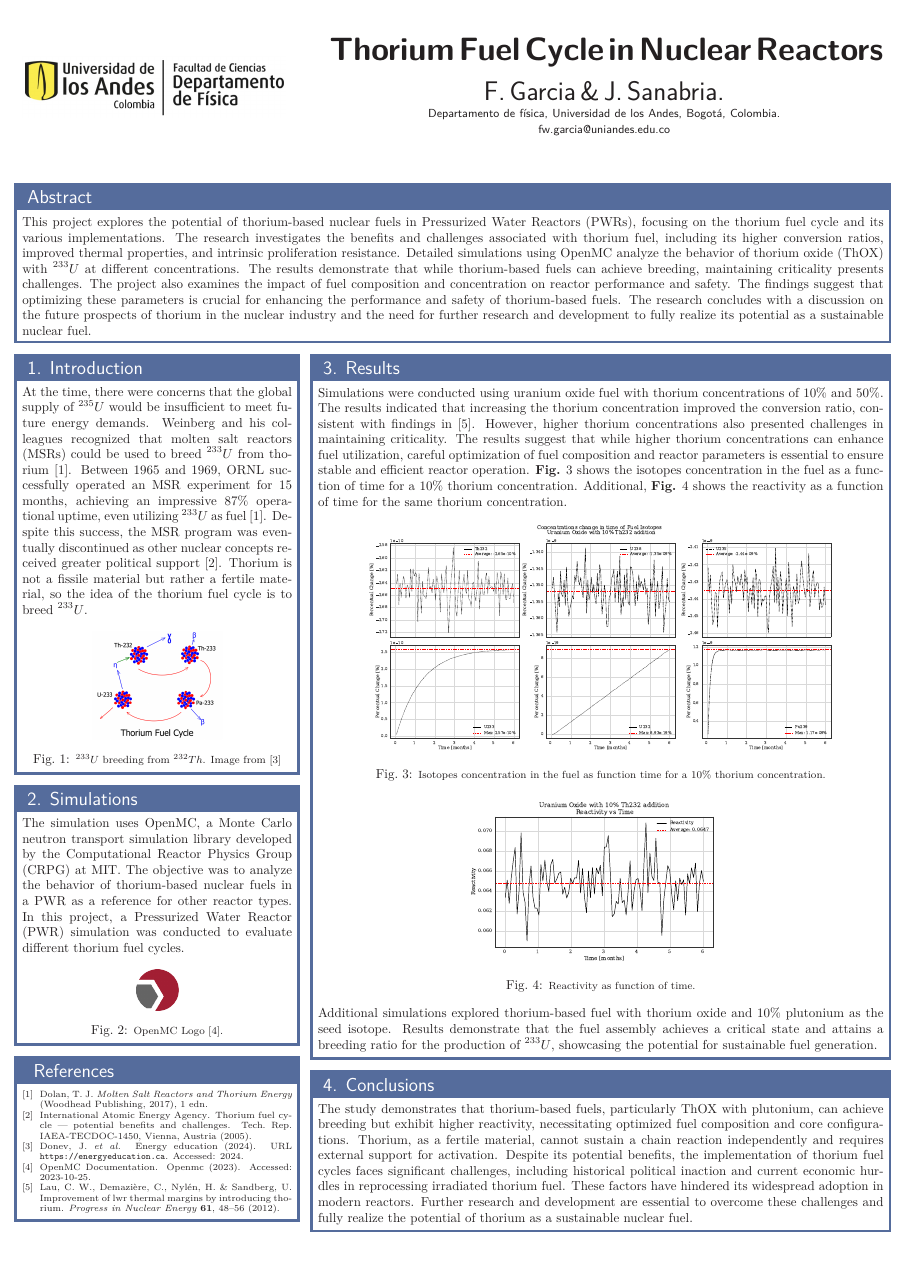
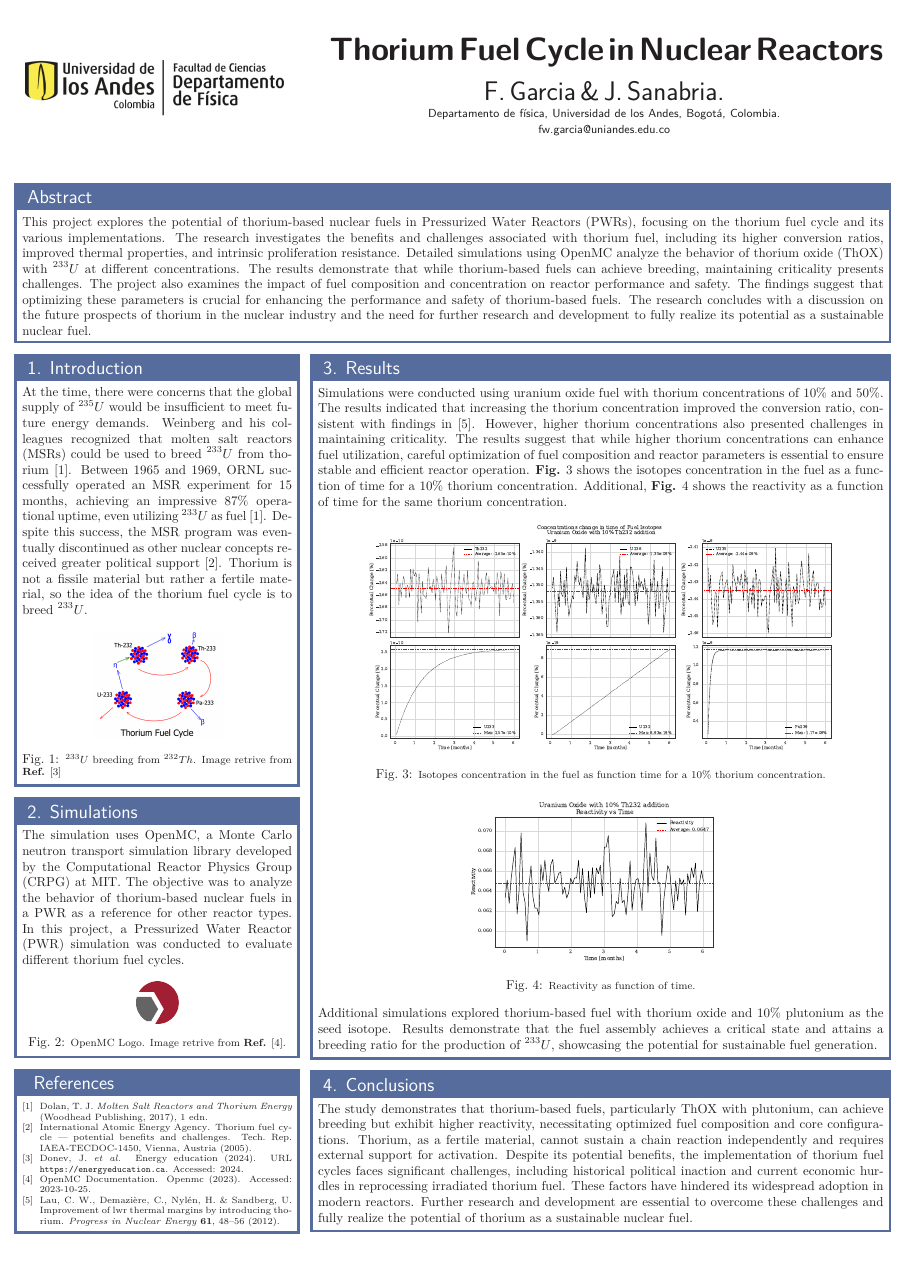
Before and after one commit to Worfran/Poster-Reactores, a LaTeX poster (poster.tex): the whole page. Compiled offline with pdfLaTeX.

Commit message:
Update figure captions for clarity and reference formatting in poster.tex

```diff
--- a/poster.tex
+++ b/poster.tex
@@ -99,7 +99,7 @@ fw.garcia@uniandes.edu.co}
 
   \begin{center}
     \includegraphics[scale=0.25]{Th_breeding.png}
-    \captionof{figure}{\footnotesize \(\prescript{233}{}{U}\) breeding from \(\prescript{232}{}{Th}\). Image from \cite{Donev2024}}
+    \captionof{figure}{\footnotesize \(\prescript{233}{}{U}\) breeding from \(\prescript{232}{}{Th}\). Image retrive from \textbf{Ref.} \cite{Donev2024}}
   \end{center}
 }
 
@@ -109,13 +109,13 @@ fw.garcia@uniandes.edu.co}
 
   \begin{center}
   \includegraphics[scale=0.16]{OpenMC_logo.png}
-  \captionof{figure}{\footnotesize OpenMC Logo \cite{OpenMC}.}
+  \captionof{figure}{\footnotesize OpenMC Logo. Image retrive from \textbf{Ref.} \cite{OpenMC}.}
   \end{center}
 
 }
 
 
-\headerbox{3. Results}{name=Results,span=2,column=1,below= Abstract}{
+\headerbox{3. Results}{name=Results, span=2,column=1,below= Abstract}{
   Simulations were conducted using uranium oxide fuel with thorium concentrations of \(10\%\) and \(50\%\). The results indicated that increasing the thorium concentration improved the conversion ratio, consistent with findings in \cite{N_Improvement}. However, higher thorium concentrations also presented challenges in maintaining criticality. The results suggest that while higher thorium concentrations can enhance fuel utilization, careful optimization of fuel composition and reactor parameters is essential to ensure stable and efficient reactor operation. \textbf{Fig.} \ref{fig:Th_10} shows the isotopes concentration in the fuel as a function of time for a \(10\%\) thorium concentration. Additional, \textbf{Fig.} \ref{fig:Th_10_r} shows the reactivity as a function of time for the same thorium concentration.
 
   \begin{center}
```
Also changed, not shown: poster.pdf.
